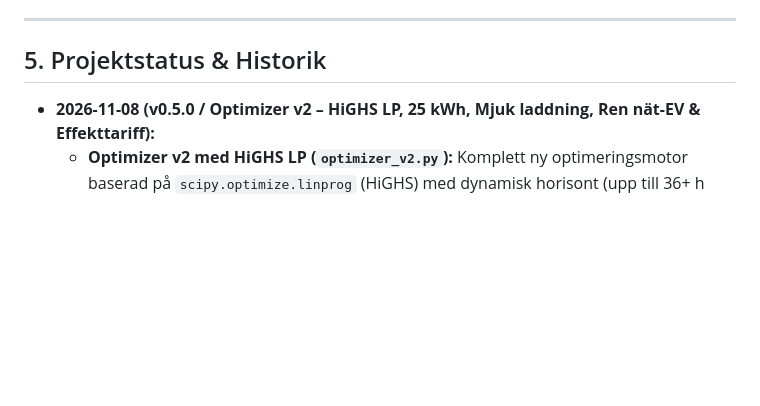
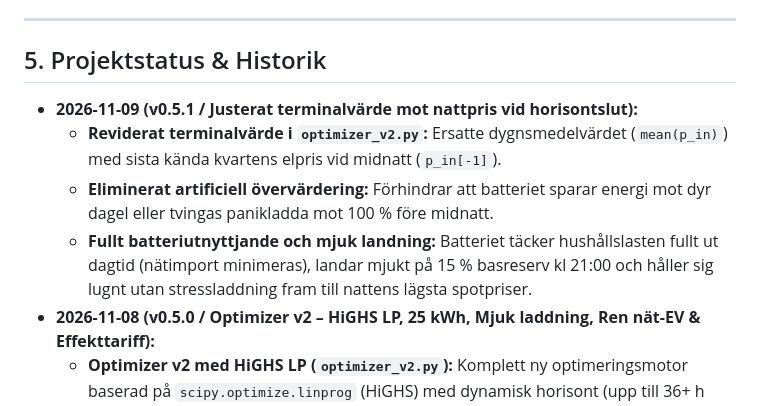
Before and after one commit to srogerk/batterycontrol, a Markdown page: README.md, the part around the change. Drawn GitHub-style; blank space fills up the shorter version.

Commit message:
docs(release): uppdatera README med versionsnotering for v0.5.1

```diff
--- a/README.md
+++ b/README.md
@@ -122,6 +122,10 @@ För att kombinera stabil produktion med kontinuerlig vidareutveckling tillämpa
 
 ## 5. Projektstatus & Historik
 
+- **2026-11-09 (v0.5.1 / Justerat terminalvärde mot nattpris vid horisontslut):**
+  - **Reviderat terminalvärde i `optimizer_v2.py`:** Ersatte dygnsmedelvärdet (`mean(p_in)`) med sista kända kvartens elpris vid midnatt (`p_in[-1]`).
+  - **Eliminerat artificiell övervärdering:** Förhindrar att batteriet sparar energi mot dyr dagel eller tvingas panikladda mot 100 % före midnatt.
+  - **Fullt batteriutnyttjande och mjuk landning:** Batteriet täcker hushållslasten fullt ut dagtid (nätimport minimeras), landar mjukt på 15 % basreserv kl 21:00 och håller sig lugnt utan stressladdning fram till nattens lägsta spotpriser.
 - **2026-11-08 (v0.5.0 / Optimizer v2 – HiGHS LP, 25 kWh, Mjuk laddning, Ren nät-EV & Effekttariff):**
   - **Optimizer v2 med HiGHS LP (`optimizer_v2.py`):** Komplett ny optimeringsmotor baserad på `scipy.optimize.linprog` (HiGHS) med dynamisk horisont (upp till 36+ h beroende på Nord Pool morgondagspriser). Löser hela problemet på under 0,1 sekund.
   - **Uppdaterad batterikapacitet (25 kWh nominell):** Konfigurerad för 25 kWh nominell kapacitet med 85 % användbart fönster (15 % – 100 %, d.v.s. 3,75 kWh till 25,00 kWh).
```
